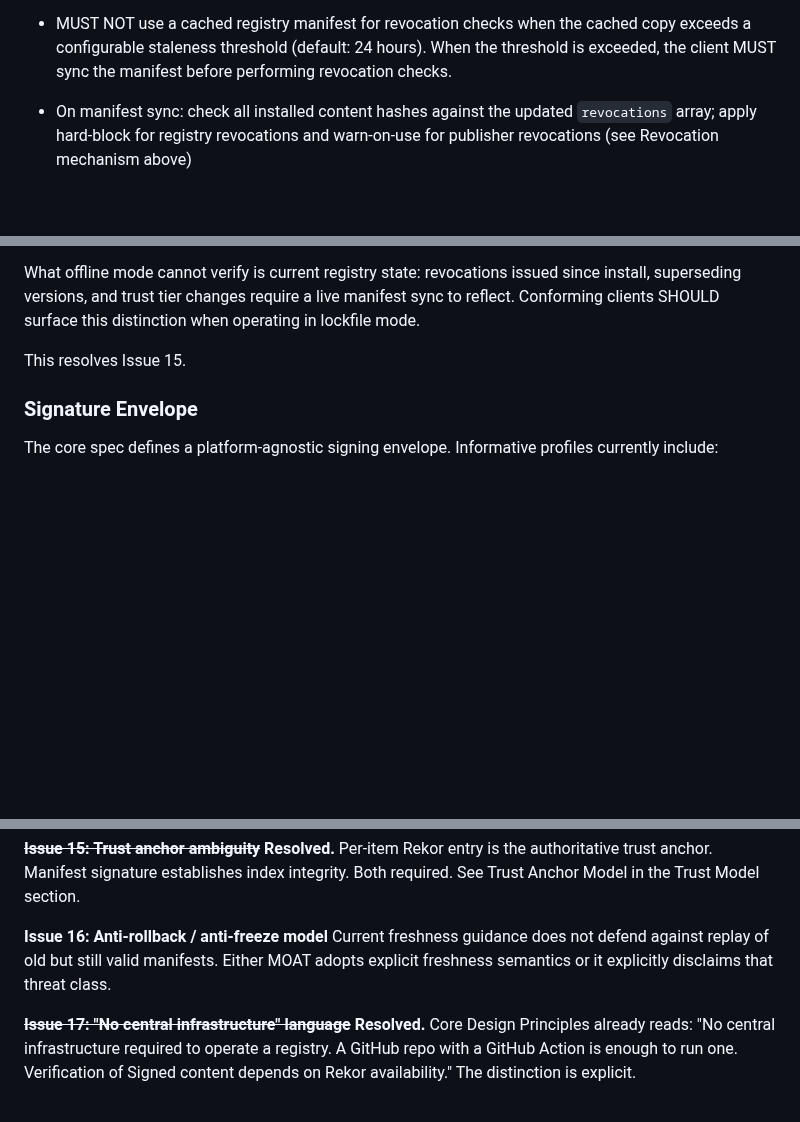
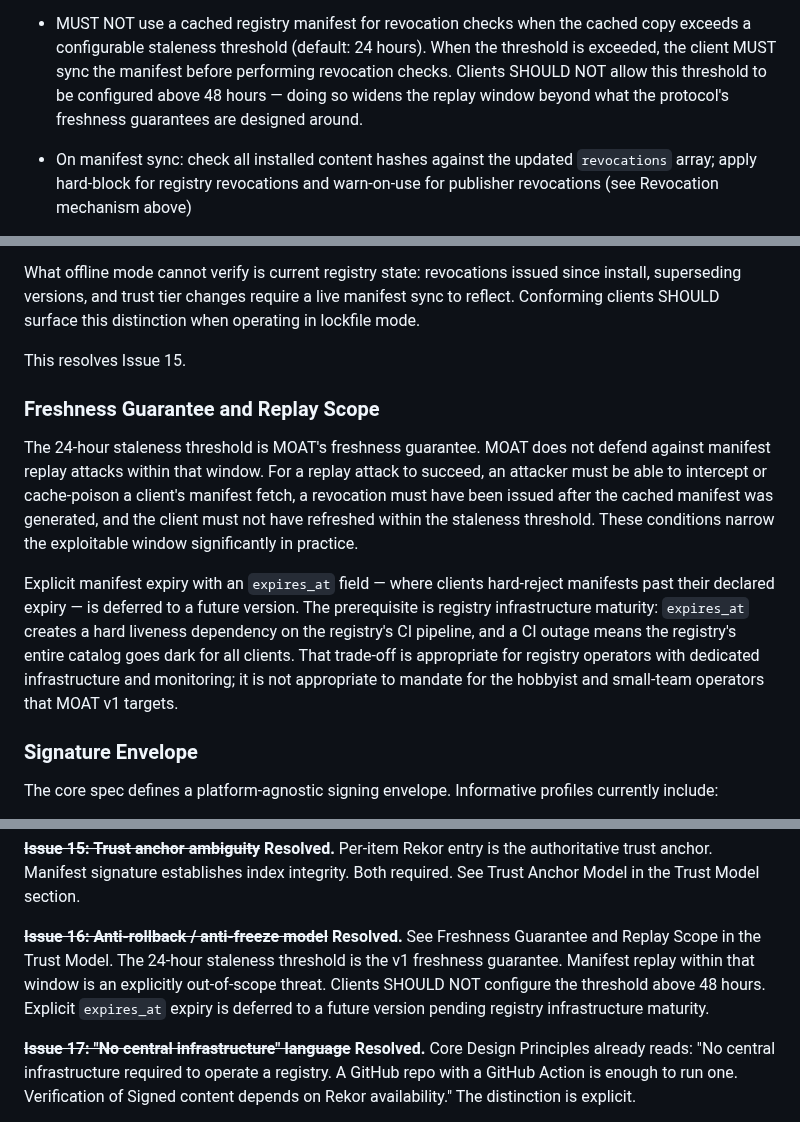
Before and after one commit to OpenScribbler/moat, a Markdown page: docs/moat-revised-outline.md, 3 parts joined by grey strips. GitHub-like rendering; blank space fills up the shorter version.

Commit message:
spec: resolve issue 16 — anti-rollback freshness guarantee and replay scope
Added Freshness Guarantee and Replay Scope subsection to Trust Model.
The 24-hour staleness threshold is MOAT's v1 freshness guarantee. Manifest
replay within that window is explicitly out of scope — named as a known
threat class, not silently omitted.

Clients SHOULD NOT configure the staleness threshold above 48 hours.
Above that limit, the replay window widens beyond what the protocol's
freshness guarantees are designed around.

expires_at (TUF-style manifest expiry) is deferred to a future version.
Prerequisite: registry infrastructure maturity. The failure mode — CI
outage causing the registry's catalog to go dark for all clients — is
disproportionate for hobbyist and small-team registry operators that
MOAT v1 targets.

Co-Authored-By: Claude Sonnet 4.6 <noreply@anthropic.com>

```diff
--- a/docs/moat-revised-outline.md
+++ b/docs/moat-revised-outline.md
@@ -196,7 +196,8 @@ The spec defines what a conforming client must do on install and sync:
   signal
 - MUST NOT use a cached registry manifest for revocation checks when the cached copy exceeds a configurable
   staleness threshold (default: 24 hours). When the threshold is exceeded, the client MUST sync the manifest
-  before performing revocation checks.
+  before performing revocation checks. Clients SHOULD NOT allow this threshold to be configured above 48 hours —
+  doing so widens the replay window beyond what the protocol's freshness guarantees are designed around.
 - On manifest sync: check all installed content hashes against the updated `revocations` array; apply hard-block for
   registry revocations and warn-on-use for publisher revocations (see Revocation mechanism above)
 
@@ -302,6 +303,21 @@ and trust tier changes require a live manifest sync to reflect. Conforming clien
 when operating in lockfile mode.
 
 This resolves Issue 15.
+
+### Freshness Guarantee and Replay Scope
+
+The 24-hour staleness threshold is MOAT's freshness guarantee. MOAT does not defend against manifest replay
+attacks within that window. For a replay attack to succeed, an attacker must be able to intercept or
+cache-poison a client's manifest fetch, a revocation must have been issued after the cached manifest was
+generated, and the client must not have refreshed within the staleness threshold. These conditions narrow the
+exploitable window significantly in practice.
+
+Explicit manifest expiry with an `expires_at` field — where clients hard-reject manifests past their declared
+expiry — is deferred to a future version. The prerequisite is registry infrastructure maturity: `expires_at`
+creates a hard liveness dependency on the registry's CI pipeline, and a CI outage means the registry's entire
+catalog goes dark for all clients. That trade-off is appropriate for registry operators with dedicated
+infrastructure and monitoring; it is not appropriate to mandate for the hobbyist and small-team operators
+that MOAT v1 targets.
 
 ### Signature Envelope
 
@@ -516,8 +532,10 @@ but a registry-side sharing format for urgent revocation signals is still undefi
 ~~**Issue 15: Trust anchor ambiguity**~~ **Resolved.** Per-item Rekor entry is the authoritative trust anchor. Manifest
 signature establishes index integrity. Both required. See Trust Anchor Model in the Trust Model section.
 
-**Issue 16: Anti-rollback / anti-freeze model** Current freshness guidance does not defend against replay of old but
-still valid manifests. Either MOAT adopts explicit freshness semantics or it explicitly disclaims that threat class.
+~~**Issue 16: Anti-rollback / anti-freeze model**~~ **Resolved.** See Freshness Guarantee and Replay Scope in the
+Trust Model. The 24-hour staleness threshold is the v1 freshness guarantee. Manifest replay within that window
+is an explicitly out-of-scope threat. Clients SHOULD NOT configure the threshold above 48 hours. Explicit
+`expires_at` expiry is deferred to a future version pending registry infrastructure maturity.
 
 ~~**Issue 17: "No central infrastructure" language**~~ **Resolved.** Core Design Principles already reads: "No central
 infrastructure required to operate a registry. A GitHub repo with a GitHub Action is enough to run one.
```
